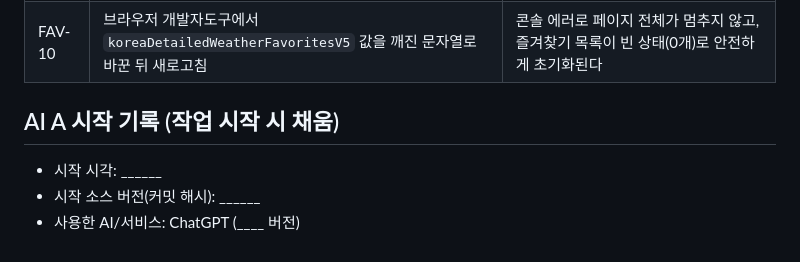
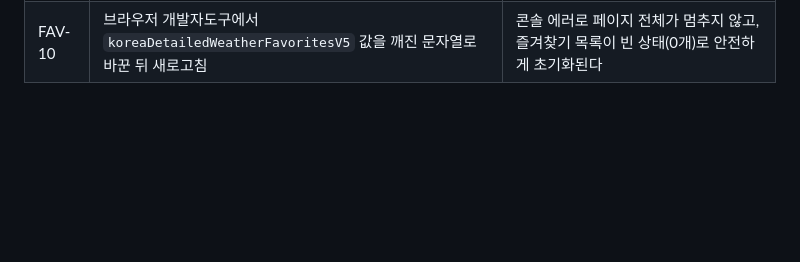
Before and after one commit to gamedh823-cmd/T05, a Markdown page: 카드1_고정스펙.md, the part around the change. Drawn GitHub-style; blank space fills up the shorter version.

```diff
--- a/카드1_고정스펙.md
+++ b/카드1_고정스펙.md
@@ -44,8 +44,3 @@ ChatGPT(AI A)에게: 새 대화를 열고, `HW5/index.html`, `HW5/app.js`, `HW5/
 | FAV-08 | 즐겨찾기를 8개까지 채운 뒤 9번째 지역에서 "이 지역 즐겨찾기 추가" 클릭 | 9번째는 추가되지 않고 "최대 8개까지 저장할 수 있습니다" 같은 안내 문구가 뜨며 목록은 8개로 유지된다 |
 | FAV-09 | 즐겨찾기를 모두 삭제 | 목록 영역에 "즐겨찾기한 지역이 없습니다" 같은 빈 상태 문구가 보이고 칩은 0개다 |
 | FAV-10 | 브라우저 개발자도구에서 `koreaDetailedWeatherFavoritesV5` 값을 깨진 문자열로 바꾼 뒤 새로고침 | 콘솔 에러로 페이지 전체가 멈추지 않고, 즐겨찾기 목록이 빈 상태(0개)로 안전하게 초기화된다 |
-
-## AI A 시작 기록 (작업 시작 시 채움)
-- 시작 시각: ______
-- 시작 소스 버전(커밋 해시): ______
-- 사용한 AI/서비스: ChatGPT (____ 버전)
```
